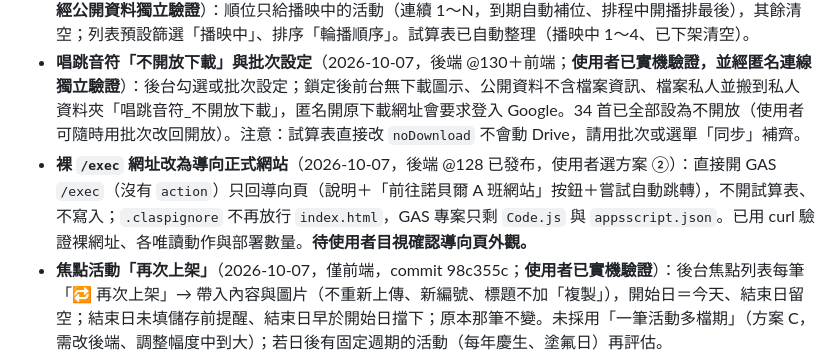
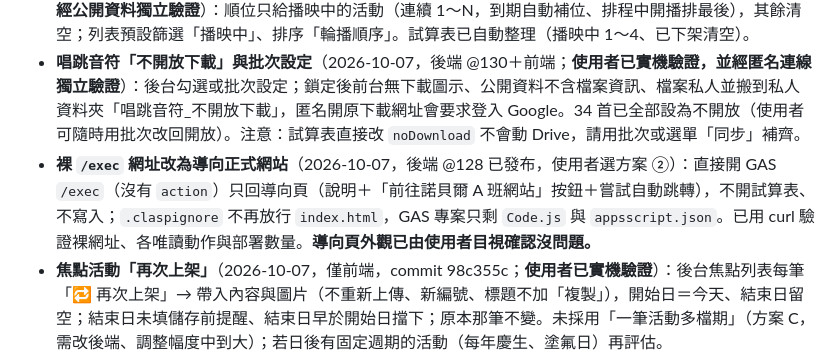
Before and after one commit to avaltech-ai/3of3, a Markdown page: TODO.md, the part around the change. GitHub-like rendering.

Commit message:
docs: 裸 /exec 導向頁外觀已由使用者目視確認
Co-Authored-By: Claude Sonnet 5.5 <noreply@anthropic.com>

```diff
--- a/TODO.md
+++ b/TODO.md
@@ -59,7 +59,7 @@
 - **歷史焦點「上一則／下一則」與照片檢視器手機滑動**（2026-10-11，僅前端；**使用者已實機驗證手機滑動手感，沒問題**）：歷史焦點詳情左右 ◀▶、位置「n / 總數」、鍵盤 ← →、手機滑動；照片檢視器補手機滑動。另已補上首頁焦點輪播與焦點放大彈窗的鍵盤與滑動（**使用者已實機驗證，沒問題**）。
 - **焦點活動「播放順位只屬於播映中」與預設篩選**（2026-10-11，後端 @131＋前端；**使用者已實機驗證，並經公開資料獨立驗證**）：順位只給播映中的活動（連續 1～N，到期自動補位、排程中開播排最後），其餘清空；列表預設篩選「播映中」、排序「輪播順序」。試算表已自動整理（播映中 1～4、已下架清空）。
 - **唱跳音符「不開放下載」與批次設定**（2026-10-07，後端 @130＋前端；**使用者已實機驗證，並經匿名連線獨立驗證**）：後台勾選或批次設定；鎖定後前台無下載圖示、公開資料不含檔案資訊、檔案私人並搬到私人資料夾「唱跳音符_不開放下載」，匿名開原下載網址會要求登入 Google。34 首已全部設為不開放（使用者可隨時用批次改回開放）。注意：試算表直接改 `noDownload` 不會動 Drive，請用批次或選單「同步」補齊。
-- **裸 `/exec` 網址改為導向正式網站**（2026-10-07，後端 @128 已發布，使用者選方案 ②）：直接開 GAS `/exec`（沒有 `action`）只回導向頁（說明＋「前往諾貝爾 A 班網站」按鈕＋嘗試自動跳轉），不開試算表、不寫入；`.claspignore` 不再放行 `index.html`，GAS 專案只剩 `Code.js` 與 `appsscript.json`。已用 curl 驗證裸網址、各唯讀動作與部署數量。**待使用者目視確認導向頁外觀。**
+- **裸 `/exec` 網址改為導向正式網站**（2026-10-07，後端 @128 已發布，使用者選方案 ②）：直接開 GAS `/exec`（沒有 `action`）只回導向頁（說明＋「前往諾貝爾 A 班網站」按鈕＋嘗試自動跳轉），不開試算表、不寫入；`.claspignore` 不再放行 `index.html`，GAS 專案只剩 `Code.js` 與 `appsscript.json`。已用 curl 驗證裸網址、各唯讀動作與部署數量。**導向頁外觀已由使用者目視確認沒問題。**
 - **焦點活動「再次上架」**（2026-10-07，僅前端，commit 98c355c；**使用者已實機驗證**）：後台焦點列表每筆「🔁 再次上架」→ 帶入內容與圖片（不重新上傳、新編號、標題不加「複製」），開始日＝今天、結束日留空；結束日未填儲存前提醒、結束日早於開始日擋下；原本那筆不變。未採用「一筆活動多檔期」（方案 C，需改後端、調整幅度中到大）；若日後有固定週期的活動（每年慶生、塗氟日）再評估。
 - **焦點活動列表搜尋與分頁**（2026-10-07，僅前端，commit 1d42dfd；**使用者已實機驗證**）：關鍵字、狀態（啟用／停用）、輪播狀態（播映中／排程中／已下架；停用不屬於這三者）、排序（最新建立／輪播順序）；每頁 10／20／50／全部。移除 ▲▼，只留「第 N 順位」下拉（真實輪播順位，與列表排序、篩選、頁碼無關）。「最新建立」由編號推算，若有人在試算表手動改編號會不準。
 - **英文對照頁分頁改為與其他列表一致**（2026-10-07，僅前端，commit 555192d；**使用者已實機驗證**）：改用共用分頁元件（預設每頁 10 筆、可選 20／50／全部、圖示按鈕、記住每頁筆數）。預設由 50 變 10。
```
